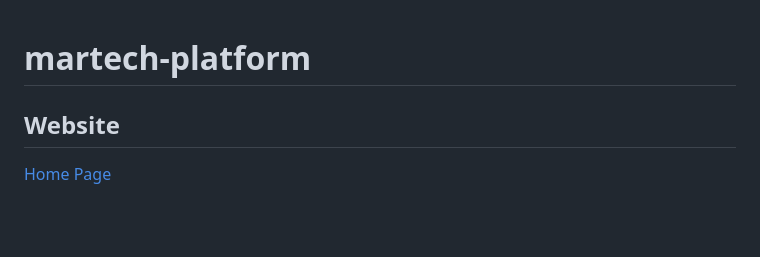
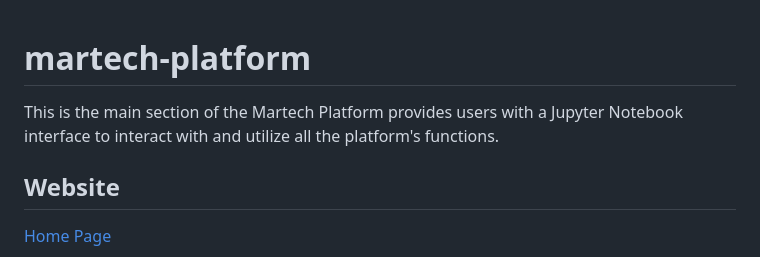
Before and after one commit to katinka-bella/martech-platform, a Markdown page: README.md, the part around the change. Rendered like a GitHub page; blank space fills up the shorter version.

Commit message:
docs: Update README.md

```diff
--- a/README.md
+++ b/README.md
@@ -1,4 +1,5 @@
 # martech-platform
+This is the main section of the Martech Platform provides users with a Jupyter Notebook interface to interact with and utilize all the platform's functions.
 
 ## Website
 [Home Page](https://storage.googleapis.com/martech-platform/index.html)
```
